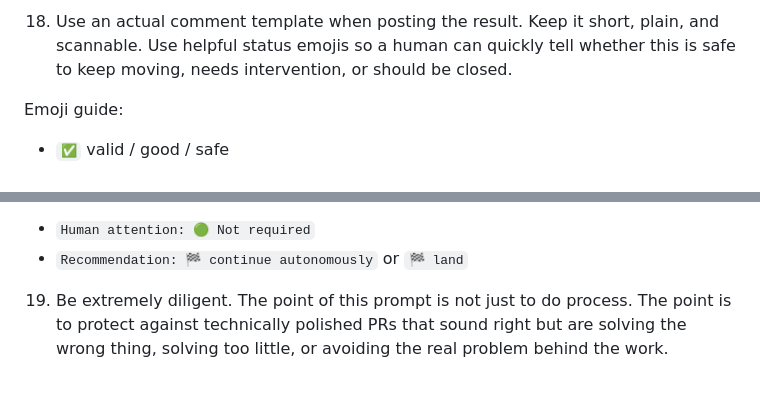
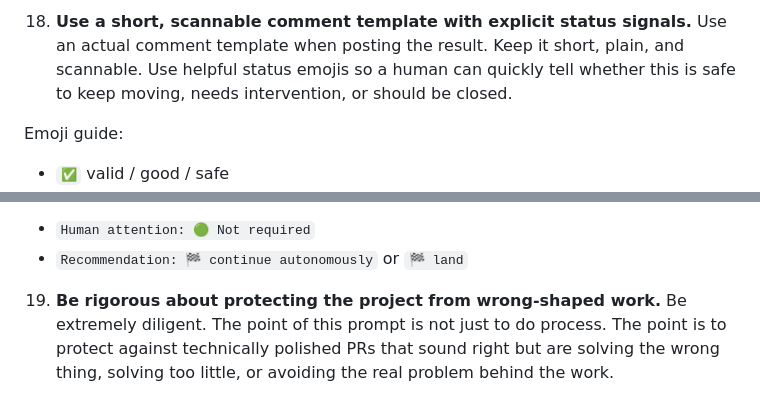
Before and after one commit to osolmaz/tools, a Markdown page: agents/prompts/pr-issue-triage.md, 2 parts joined by grey strips. Rendered like a GitHub page.

```diff
--- a/agents/prompts/pr-issue-triage.md
+++ b/agents/prompts/pr-issue-triage.md
@@ -87,5 +87,5 @@ This prompt may process multiple items in one run. Use it for the triage lane, n
 
-18. Use an actual comment template when posting the result. Keep it short, plain, and scannable. Use helpful status emojis so a human can quickly tell whether this is safe to keep moving, needs intervention, or should be closed.
+18. **Use a short, scannable comment template with explicit status signals.** Use an actual comment template when posting the result. Keep it short, plain, and scannable. Use helpful status emojis so a human can quickly tell whether this is safe to keep moving, needs intervention, or should be closed.
 
 Emoji guide:
 - `✅` valid / good / safe
@@ -144,4 +144,4 @@ If the item is safe to keep moving:
 - `Human attention: 🟢 Not required`
 - `Recommendation: 🏁 continue autonomously` or `🏁 land`
 
-19. Be extremely diligent. The point of this prompt is not just to do process. The point is to protect against technically polished PRs that sound right but are solving the wrong thing, solving too little, or avoiding the real problem behind the work.
+19. **Be rigorous about protecting the project from wrong-shaped work.** Be extremely diligent. The point of this prompt is not just to do process. The point is to protect against technically polished PRs that sound right but are solving the wrong thing, solving too little, or avoiding the real problem behind the work.
```
Also changed, not shown: other parts of agents/prompts/pr-issue-triage.md (+17 -17 lines).
